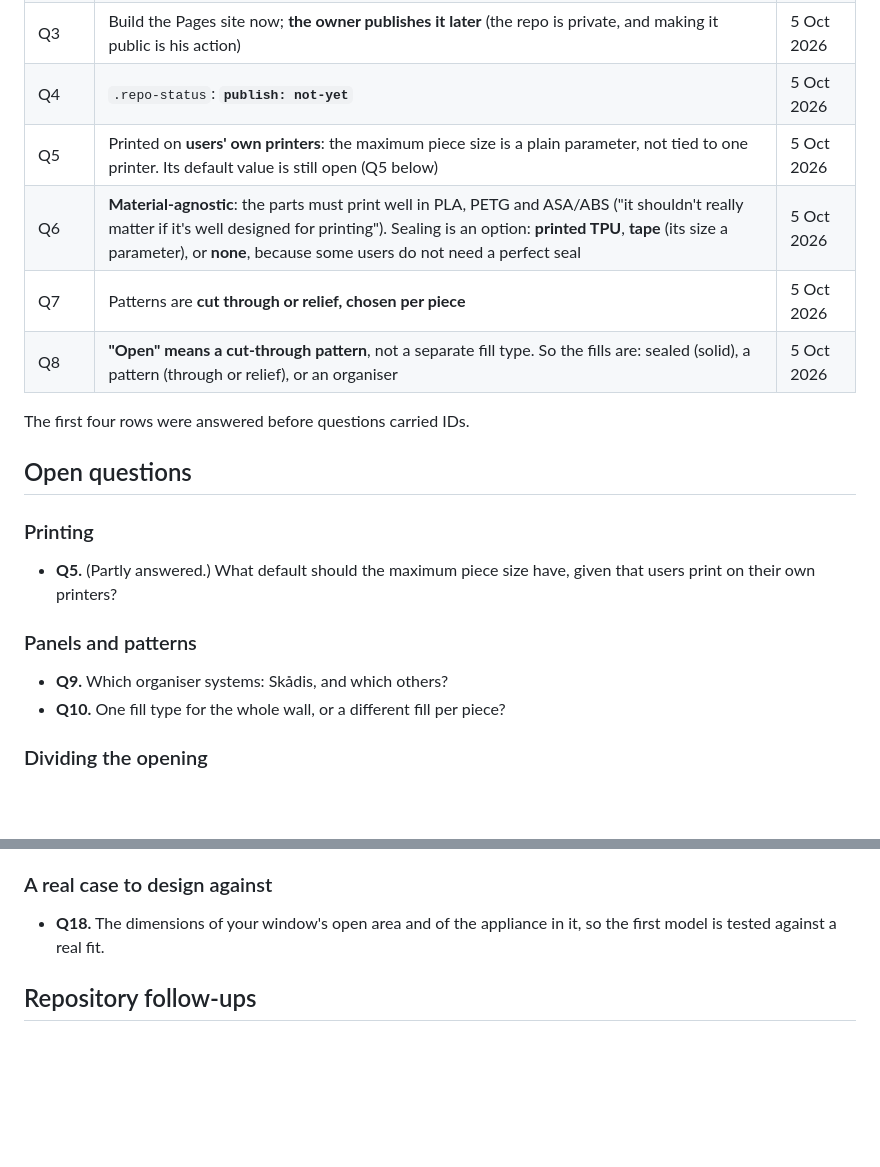
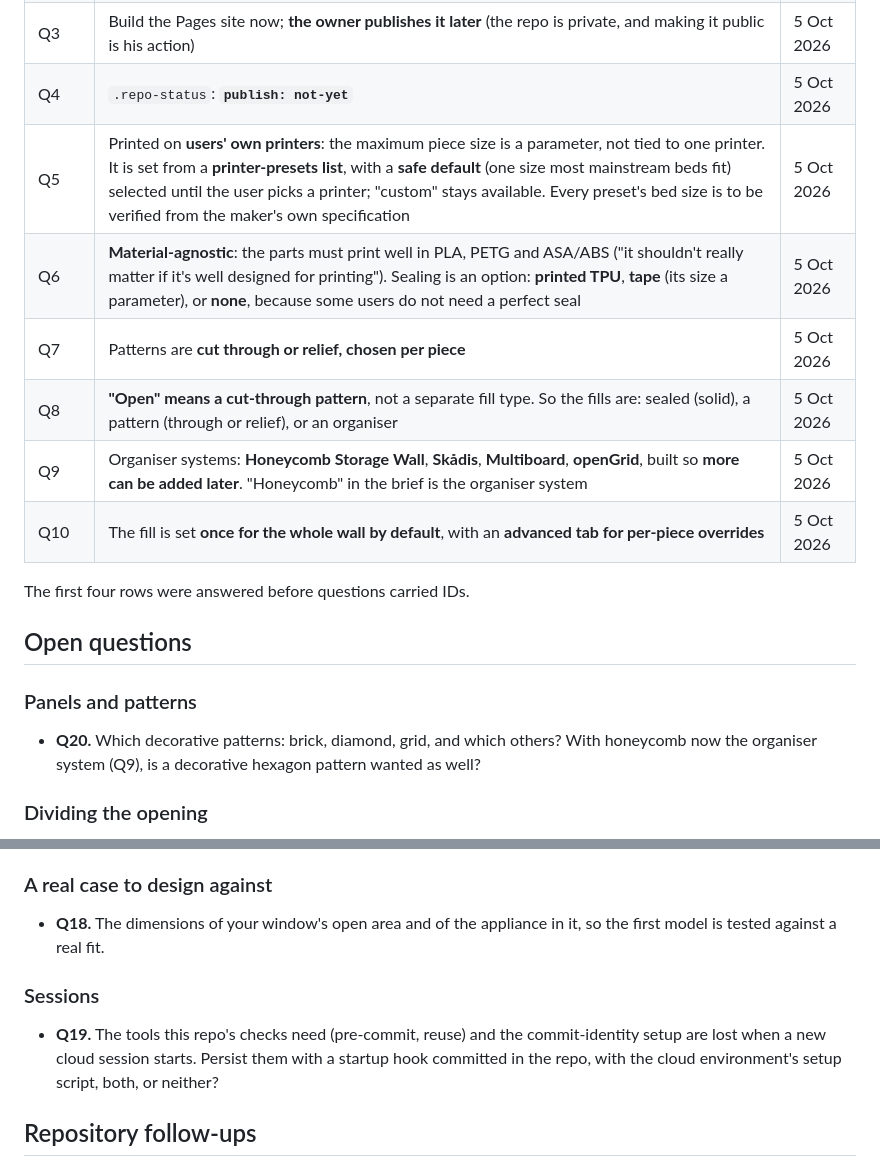
Before and after one commit to AlonRR/parametric-window-sealer, a Markdown page: docs/status.md, 2 parts joined by grey strips. Drawn GitHub-style; blank space fills up the shorter version.

Commit message:
docs(status): record Q5, Q9 and Q10, and open Q19 and Q20
- Q5: maximum piece size comes from a printer-presets list, with a safe
  default until a printer is picked; every preset is to be verified.
- Q9: Honeycomb Storage Wall, Skadis, Multiboard and openGrid, built so
  more systems can be added. "Honeycomb" in the brief is the organiser.
- Q10: one fill for the whole wall, with an advanced tab for per-piece
  overrides.
- Q19 (new): how the check tools and commit identity persist across
  cloud sessions.
- Q20 (new): which decorative patterns, and whether a decorative hexagon
  is still wanted now that honeycomb is the organiser.

```diff
--- a/docs/status.md
+++ b/docs/status.md
@@ -31,24 +31,21 @@ engine is deliberately undecided until the design questions below are settled.
 | Q2 | Branch: commit to **`main`** | 5 Oct 2026 |
 | Q3 | Build the Pages site now; **the owner publishes it later** (the repo is private, and making it public is his action) | 5 Oct 2026 |
 | Q4 | `.repo-status`: **`publish: not-yet`** | 5 Oct 2026 |
-| Q5 | Printed on **users' own printers**: the maximum piece size is a plain parameter, not tied to one printer. Its default value is still open (Q5 below) | 5 Oct 2026 |
+| Q5 | Printed on **users' own printers**: the maximum piece size is a parameter, not tied to one printer. It is set from a **printer-presets list**, with a **safe default** (one size most mainstream beds fit) selected until the user picks a printer; "custom" stays available. Every preset's bed size is to be verified from the maker's own specification | 5 Oct 2026 |
 | Q6 | **Material-agnostic**: the parts must print well in PLA, PETG and ASA/ABS ("it shouldn't really matter if it's well designed for printing"). Sealing is an option: **printed TPU**, **tape** (its size a parameter), or **none**, because some users do not need a perfect seal | 5 Oct 2026 |
 | Q7 | Patterns are **cut through or relief, chosen per piece** | 5 Oct 2026 |
 | Q8 | **"Open" means a cut-through pattern**, not a separate fill type. So the fills are: sealed (solid), a pattern (through or relief), or an organiser | 5 Oct 2026 |
+| Q9 | Organiser systems: **Honeycomb Storage Wall**, **Skådis**, **Multiboard**, **openGrid**, built so **more can be added later**. "Honeycomb" in the brief is the organiser system | 5 Oct 2026 |
+| Q10 | The fill is set **once for the whole wall by default**, with an **advanced tab for per-piece overrides** | 5 Oct 2026 |
 
 The first four rows were answered before questions carried IDs.
 
 ## Open questions
 
-### Printing
-
-- **Q5.** (Partly answered.) What default should the maximum piece size have, given that users
-  print on their own printers?
-
 ### Panels and patterns
 
-- **Q9.** Which organiser systems: Skådis, and which others?
-- **Q10.** One fill type for the whole wall, or a different fill per piece?
+- **Q20.** Which decorative patterns: brick, diamond, grid, and which others? With honeycomb now
+  the organiser system (Q9), is a decorative hexagon pattern wanted as well?
 
 ### Dividing the opening
 
@@ -78,6 +75,12 @@ The first four rows were answered before questions carried IDs.
 - **Q18.** The dimensions of your window's open area and of the appliance in it, so the first
   model is tested against a real fit.
 
+### Sessions
+
+- **Q19.** The tools this repo's checks need (pre-commit, reuse) and the commit-identity setup are
+  lost when a new cloud session starts. Persist them with a startup hook committed in the repo,
+  with the cloud environment's setup script, both, or neither?
+
 ## Repository follow-ups
 
 - The kit's `yaml` lint profile is not adopted. On yamllint's default rules `--strict` refuses
```
